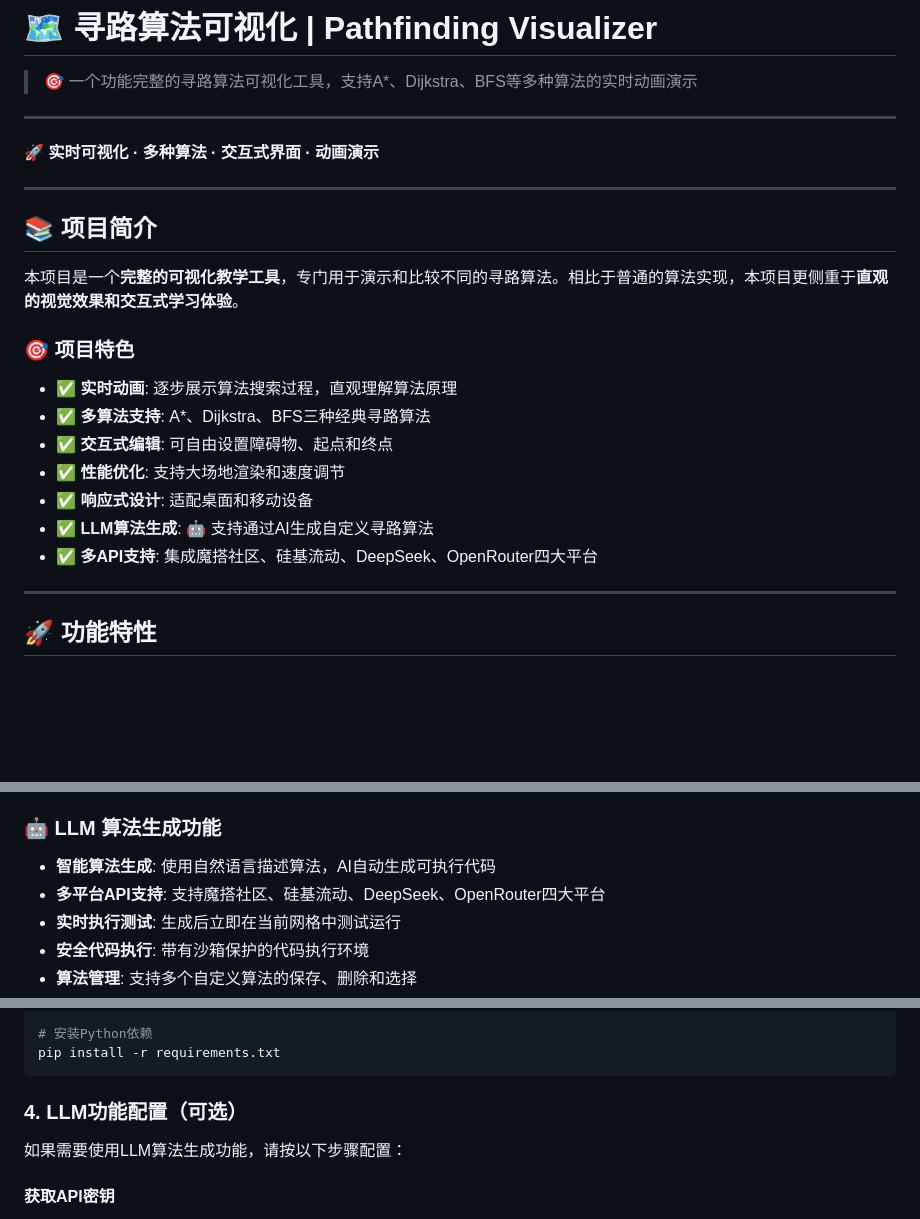
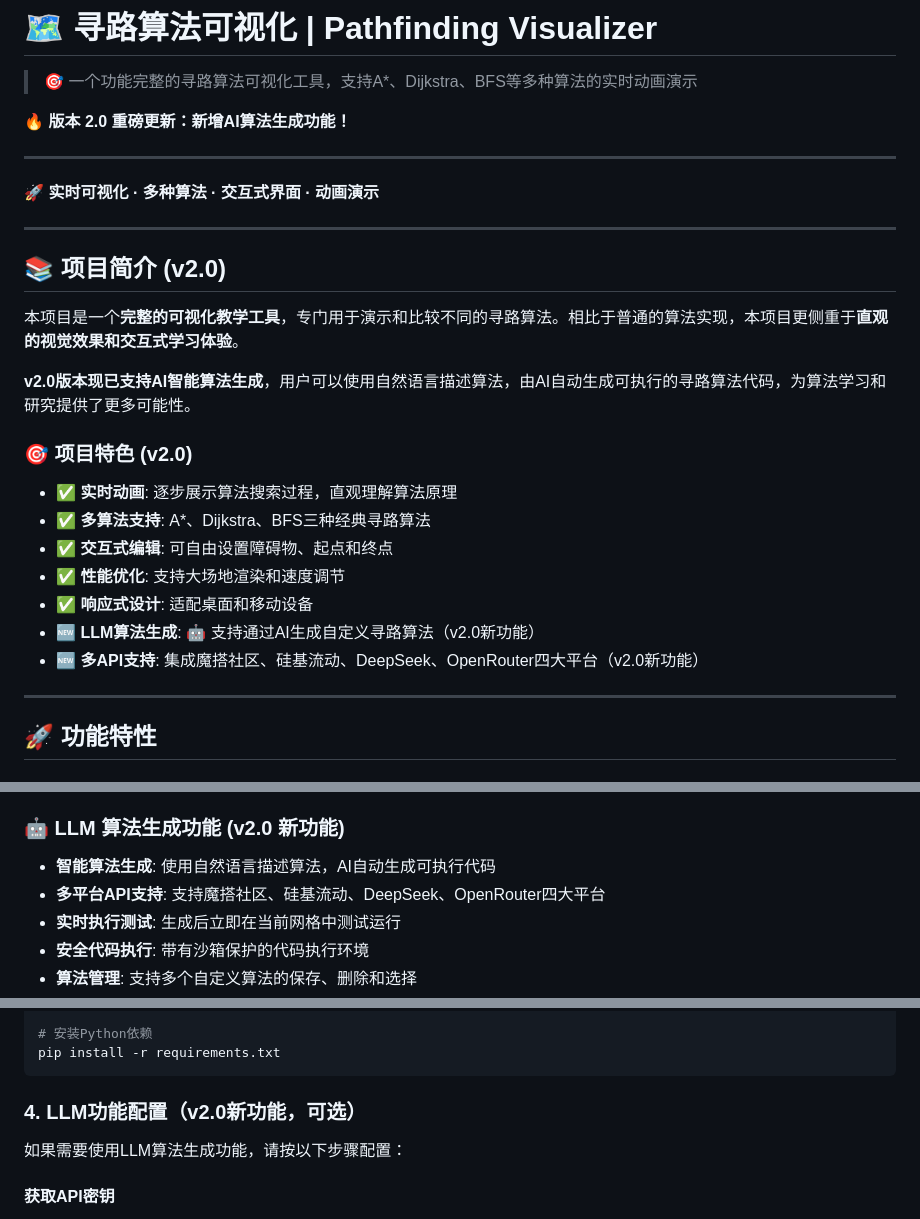
Before and after one commit to LimbusSpace/pathfinding-visualizer, a Markdown page: README.md, 3 parts joined by grey strips. Drawn GitHub-style; blank space fills up the shorter version.

Commit message:
Update README.md to version 2.0 with LLM AI features
- Update documentation version from 1.0 to 2.0
- Update last modified date to 2025-10-06
- Add v2.0 new feature highlights throughout the document
- Emphasize LLM AI algorithm generation capabilities
- Mark new features with "v2.0新功能" tags
- Update project description to reflect AI integration
- Add version 2.0 announcement banner

🤖 Generated with [Claude Code](https://claude.com/claude-code)

Co-Authored-By: Claude <noreply@anthropic.com>

````diff
--- a/README.md
+++ b/README.md
@@ -1,6 +1,8 @@
 # 🗺️ 寻路算法可视化 | Pathfinding Visualizer
 
 > 🎯 一个功能完整的寻路算法可视化工具，支持A*、Dijkstra、BFS等多种算法的实时动画演示
+
+**🔥 版本 2.0 重磅更新：新增AI算法生成功能！**
 
 ---
 
@@ -8,19 +10,21 @@
 
 ---
 
-## 📚 项目简介
+## 📚 项目简介 (v2.0)
 
 本项目是一个**完整的可视化教学工具**，专门用于演示和比较不同的寻路算法。相比于普通的算法实现，本项目更侧重于**直观的视觉效果和交互式学习体验**。
 
-### 🎯 项目特色
+**v2.0版本现已支持AI智能算法生成**，用户可以使用自然语言描述算法，由AI自动生成可执行的寻路算法代码，为算法学习和研究提供了更多可能性。
+
+### 🎯 项目特色 (v2.0)
 
 - ✅ **实时动画**: 逐步展示算法搜索过程，直观理解算法原理
 - ✅ **多算法支持**: A*、Dijkstra、BFS三种经典寻路算法
 - ✅ **交互式编辑**: 可自由设置障碍物、起点和终点
 - ✅ **性能优化**: 支持大场地渲染和速度调节
 - ✅ **响应式设计**: 适配桌面和移动设备
-- ✅ **LLM算法生成**: 🤖 支持通过AI生成自定义寻路算法
-- ✅ **多API支持**: 集成魔搭社区、硅基流动、DeepSeek、OpenRouter四大平台
+- 🆕 **LLM算法生成**: 🤖 支持通过AI生成自定义寻路算法（v2.0新功能）
+- 🆕 **多API支持**: 集成魔搭社区、硅基流动、DeepSeek、OpenRouter四大平台（v2.0新功能）
 
 ---
 
@@ -48,7 +52,7 @@
 - 交互式网格编辑（设置障碍物、起点、终点）
 - 动画效果展示寻路过程
 
-### 🤖 LLM 算法生成功能
+### 🤖 LLM 算法生成功能 (v2.0 新功能)
 - **智能算法生成**: 使用自然语言描述算法，AI自动生成可执行代码
 - **多平台API支持**: 支持魔搭社区、硅基流动、DeepSeek、OpenRouter四大平台
 - **实时执行测试**: 生成后立即在当前网格中测试运行
@@ -85,7 +89,7 @@ cd pathfinding-visualizer
 pip install -r requirements.txt
 ```
 
-### 4. LLM功能配置（可选）
+### 4. LLM功能配置（v2.0新功能，可选）
 
 如果需要使用LLM算法生成功能，请按以下步骤配置：
 
````
Also changed, not shown: other parts of README.md (+4 -3 lines).
